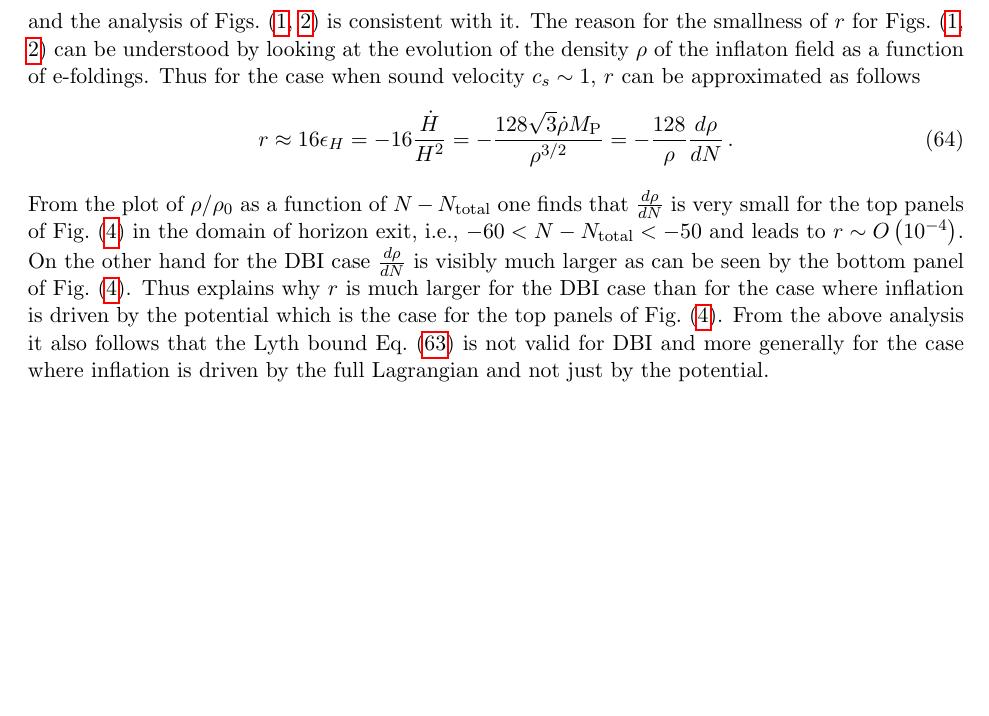
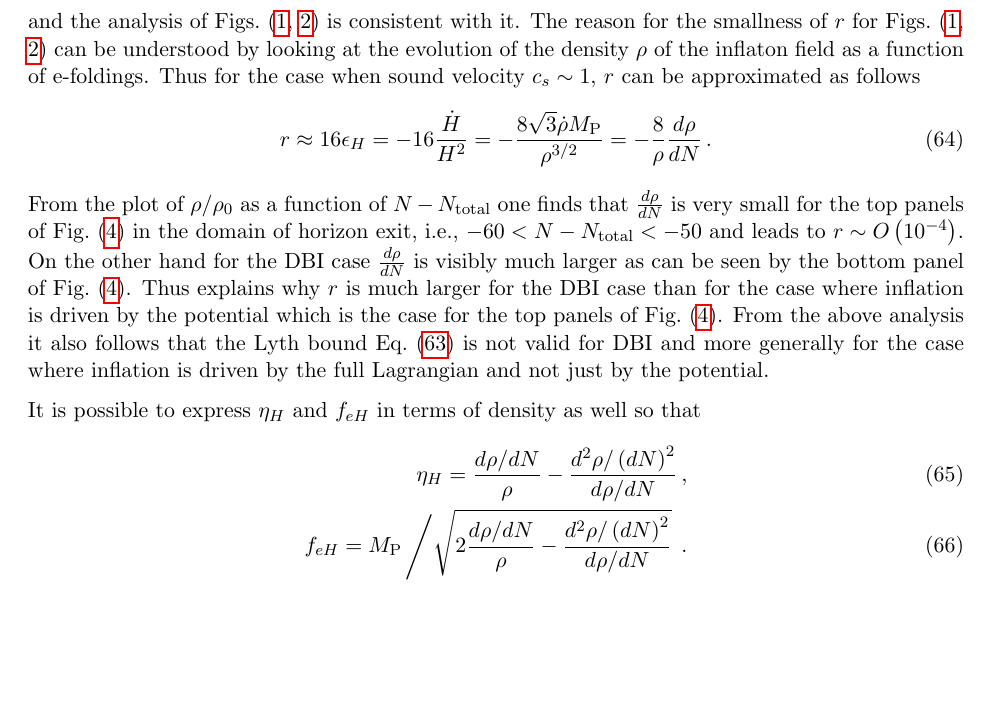
Before and after one commit to maxitg/coherent-enhancement, a LaTeX document (coherent-enhancement.tex): part of page 17 of 23, cut so that both start at the same text, the shorter picture padded with empty space. Compiled offline with pdfLaTeX.

Commit message:
etaHfeHFromDensity.

```diff
--- a/coherent-enhancement.tex
+++ b/coherent-enhancement.tex
@@ -792,13 +792,19 @@ Thus for the case when sound velocity $c_s \sim 1$, $r$ can be approximated as f
 \begin{equation} \label{eq:rFromDDensityDN}
   r \approx 16 \epsilon_H
           = - 16 \frac{\dot H}{H^2}
-          = - \frac{128 \sqrt{3} \dot\rho M_\text{P}}{\rho^{3 / 2}}
-          = - \frac{128}{\rho} \frac{d\rho}{dN}\,.
+          = - \frac{8 \sqrt{3} \dot\rho M_\text{P}}{\rho^{3 / 2}}
+          = - \frac{8}{\rho} \frac{d\rho}{dN}\,.
 \end{equation}
 From the plot of $\rho / \rho_0$ as a function of $N - N_{\text{total}}$ one finds that $\frac{d\rho}{dN}$ is very small for the top panels of Fig.~(\ref{fig:density}) in the domain of horizon exit, i.e., $-60 < N - N_\text{total} < -50$ and leads to $r \sim O\left(10^{-4}\right)$.
 On the other hand for the DBI case $\frac{d\rho}{dN}$ is visibly much larger as can be seen by the bottom panel of Fig.~(\ref{fig:density}).
 Thus explains why $r$ is much larger for the DBI case than for the case where inflation is driven by the potential which is the case for the top panels of Fig.~(\ref{fig:density}).
 From the above analysis it also follows that the Lyth bound Eq.~(\ref{eq:LythBound}) is not valid for DBI and more generally for the case where inflation is driven by the full Lagrangian and not just by the potential.
+
+It is possible to express $\eta_H$ and $f_{eH}$ in terms of density as well so that
+\begin{align}
+  \eta_H = \frac{d\rho / dN}{\rho} - \frac{d^2\rho / \left(dN\right)^2}{d\rho / dN}\,,\\
+  f_{eH} = M_\text{P} \left/ \sqrt{2 \frac{d\rho / dN}{\rho} - \frac{d^2\rho / \left(dN\right)^2}{d\rho / dN}} \right.\,.
+\end{align}
 
 \section{Conclusion \label{sec:Conclusion}}
 One of the possible candidates for an inflaton is an axion.
```
